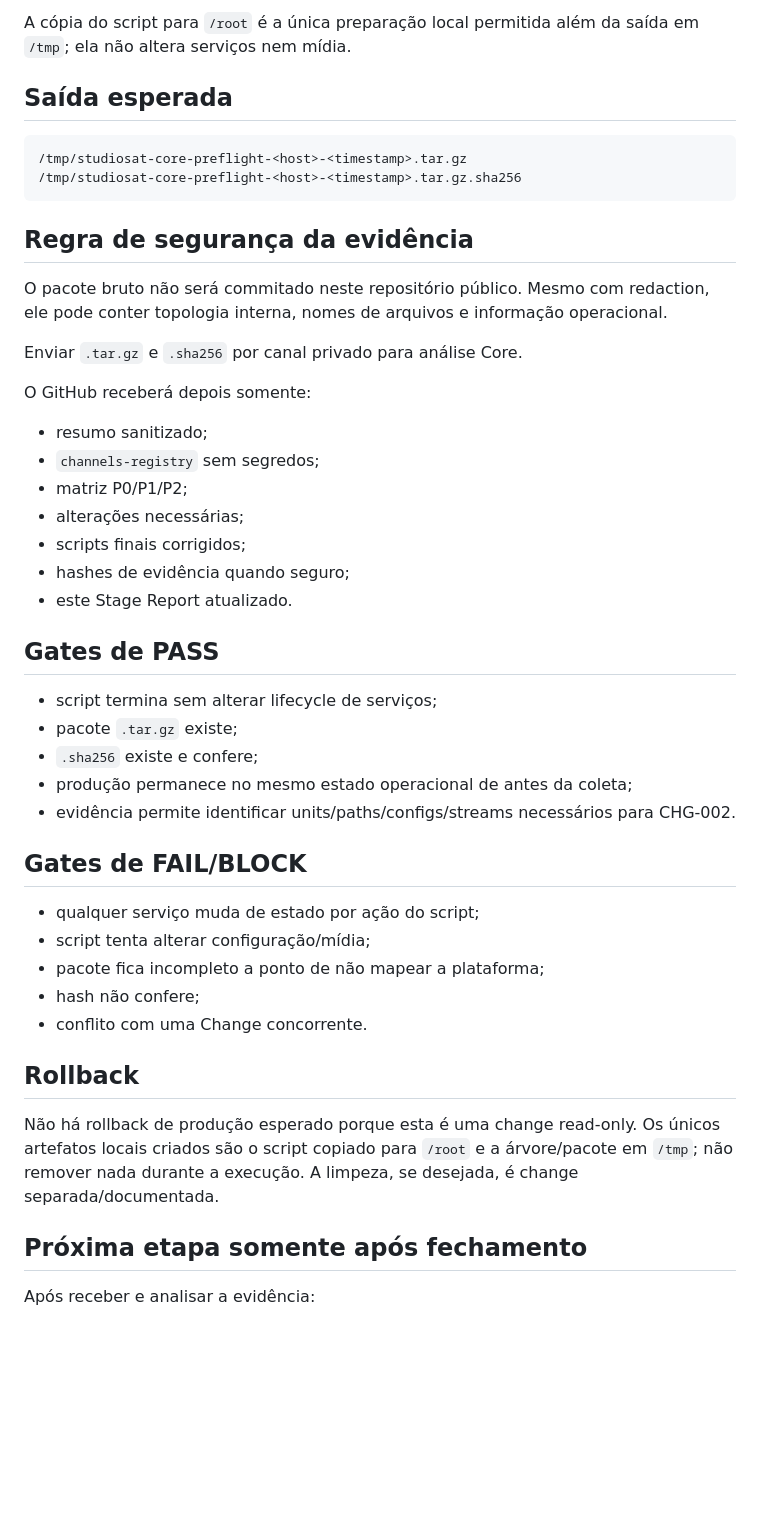
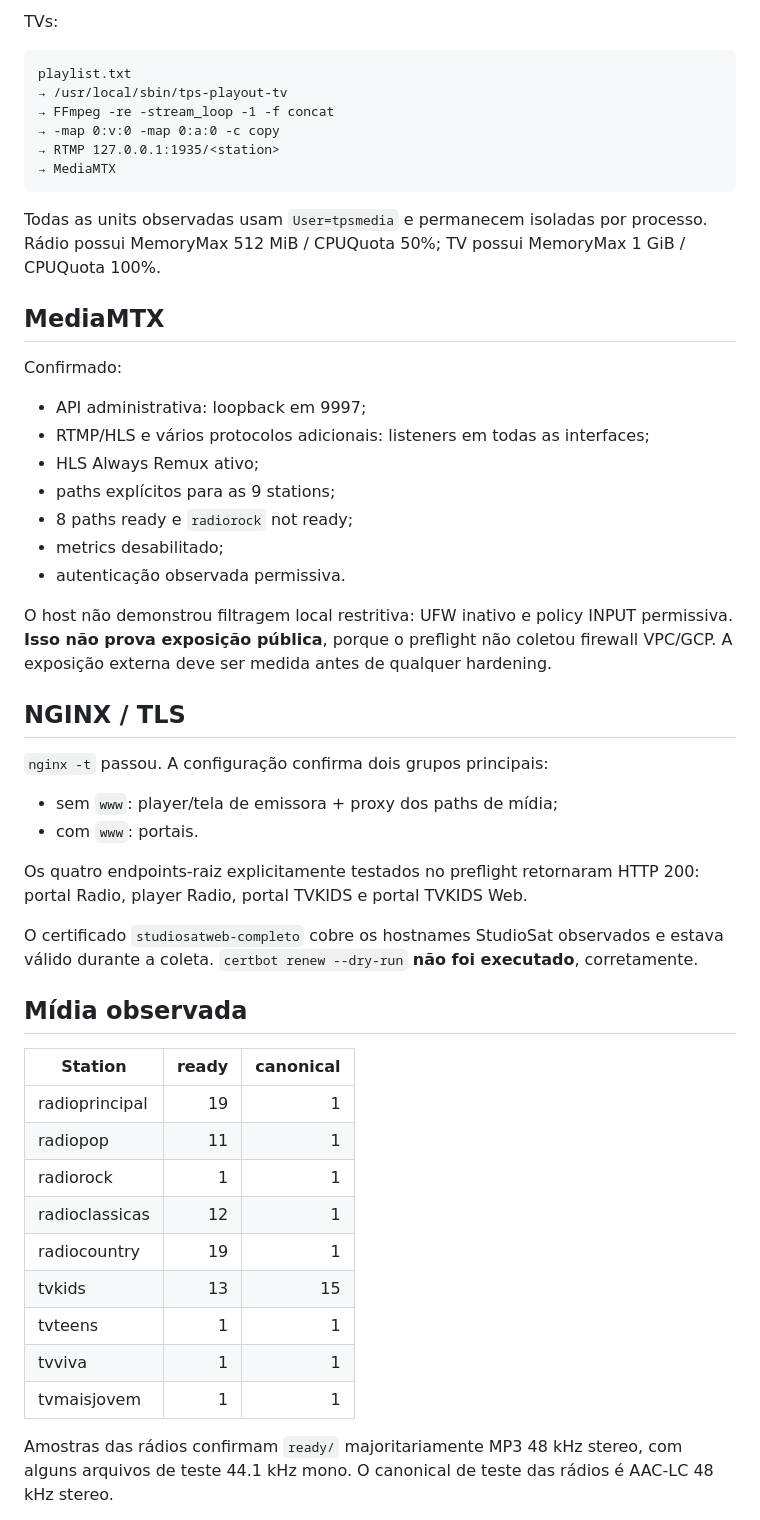
Before and after one commit to MarcoTuaTelecom/Projeto-StudioSat-Web-Radios-e-TVs-, a Markdown page: docs/40-stage-reports/CHG-001-2026-09-10-core-preflight.md, the part around one of its changes. Rendered like a GitHub page; blank space fills up the shorter version.

Commit message:
ops(CHG-001): fecha core preflight com evidencia e achados reais

````diff
--- a/docs/40-stage-reports/CHG-001-2026-09-10-core-preflight.md
+++ b/docs/40-stage-reports/CHG-001-2026-09-10-core-preflight.md
@@ -76,51 +65,56 @@ sudo /root/studiosat-core-preflight.sh
 ```
 
-A cópia do script para `/root` é a única preparação local permitida além da saída em `/tmp`; ela não altera serviços nem mídia.
-
-## Saída esperada
+TVs:
 
 ```text
-/tmp/studiosat-core-preflight-<host>-<timestamp>.tar.gz
-/tmp/studiosat-core-preflight-<host>-<timestamp>.tar.gz.sha256
+playlist.txt
+→ /usr/local/sbin/tps-playout-tv
+→ FFmpeg -re -stream_loop -1 -f concat
+→ -map 0:v:0 -map 0:a:0 -c copy
+→ RTMP 127.0.0.1:1935/<station>
+→ MediaMTX
 ```
 
-## Regra de segurança da evidência
+Todas as units observadas usam `User=tpsmedia` e permanecem isoladas por processo. Rádio possui MemoryMax 512 MiB / CPUQuota 50%; TV possui MemoryMax 1 GiB / CPUQuota 100%.
 
-O pacote bruto não será commitado neste repositório público. Mesmo com redaction, ele pode conter topologia interna, nomes de arquivos e informação operacional.
+## MediaMTX
 
-Enviar `.tar.gz` e `.sha256` por canal privado para análise Core.
+Confirmado:
 
-O GitHub receberá depois somente:
+- API administrativa: loopback em 9997;
+- RTMP/HLS e vários protocolos adicionais: listeners em todas as interfaces;
+- HLS Always Remux ativo;
+- paths explícitos para as 9 stations;
+- 8 paths ready e `radiorock` not ready;
+- metrics desabilitado;
+- autenticação observada permissiva.
 
-- resumo sanitizado;
-- `channels-registry` sem segredos;
-- matriz P0/P1/P2;
-- alterações necessárias;
-- scripts finais corrigidos;
-- hashes de evidência quando seguro;
-- este Stage Report atualizado.
+O host não demonstrou filtragem local restritiva: UFW inativo e policy INPUT permissiva. **Isso não prova exposição pública**, porque o preflight não coletou firewall VPC/GCP. A exposição externa deve ser medida antes de qualquer hardening.
 
-## Gates de PASS
+## NGINX / TLS
 
-- script termina sem alterar lifecycle de serviços;
-- pacote `.tar.gz` existe;
-- `.sha256` existe e confere;
-- produção permanece no mesmo estado operacional de antes da coleta;
-- evidência permite identificar units/paths/configs/streams necessários para CHG-002.
+`nginx -t` passou. A configuração confirma dois grupos principais:
 
-## Gates de FAIL/BLOCK
+- sem `www`: player/tela de emissora + proxy dos paths de mídia;
+- com `www`: portais.
 
-- qualquer serviço muda de estado por ação do script;
-- script tenta alterar configuração/mídia;
-- pacote fica incompleto a ponto de não mapear a plataforma;
-- hash não confere;
-- conflito com uma Change concorrente.
+Os quatro endpoints-raiz explicitamente testados no preflight retornaram HTTP 200: portal Radio, player Radio, portal TVKIDS e portal TVKIDS Web.
 
-## Rollback
+O certificado `studiosatweb-completo` cobre os hostnames StudioSat observados e estava válido durante a coleta. `certbot renew --dry-run` **não foi executado**, corretamente.
 
-Não há rollback de produção esperado porque esta é uma change read-only. Os únicos artefatos locais criados são o script copiado para `/root` e a árvore/pacote em `/tmp`; não remover nada durante a execução. A limpeza, se desejada, é change separada/documentada.
+## Mídia observada
 
-## Próxima etapa somente após fechamento
+| Station | ready | canonical |
+|---|---:|---:|
+| radioprincipal | 19 | 1 |
+| radiopop | 11 | 1 |
+| radiorock | 1 | 1 |
+| radioclassicas | 12 | 1 |
+| radiocountry | 19 | 1 |
+| tvkids | 13 | 15 |
+| tvteens | 1 | 1 |
+| tvviva | 1 | 1 |
+| tvmaisjovem | 1 | 1 |
 
-Após receber e analisar a evidência:
+Amostras das rádios confirmam `ready/` majoritariamente MP3 48 kHz stereo, com alguns arquivos de teste 44.1 kHz mono. O canonical de teste das rádios é AAC-LC 48 kHz stereo.
 
````
Also changed, not shown: other parts of docs/40-stage-reports/CHG-001-2026-09-10-core-preflight.md (+137 -70 lines).
